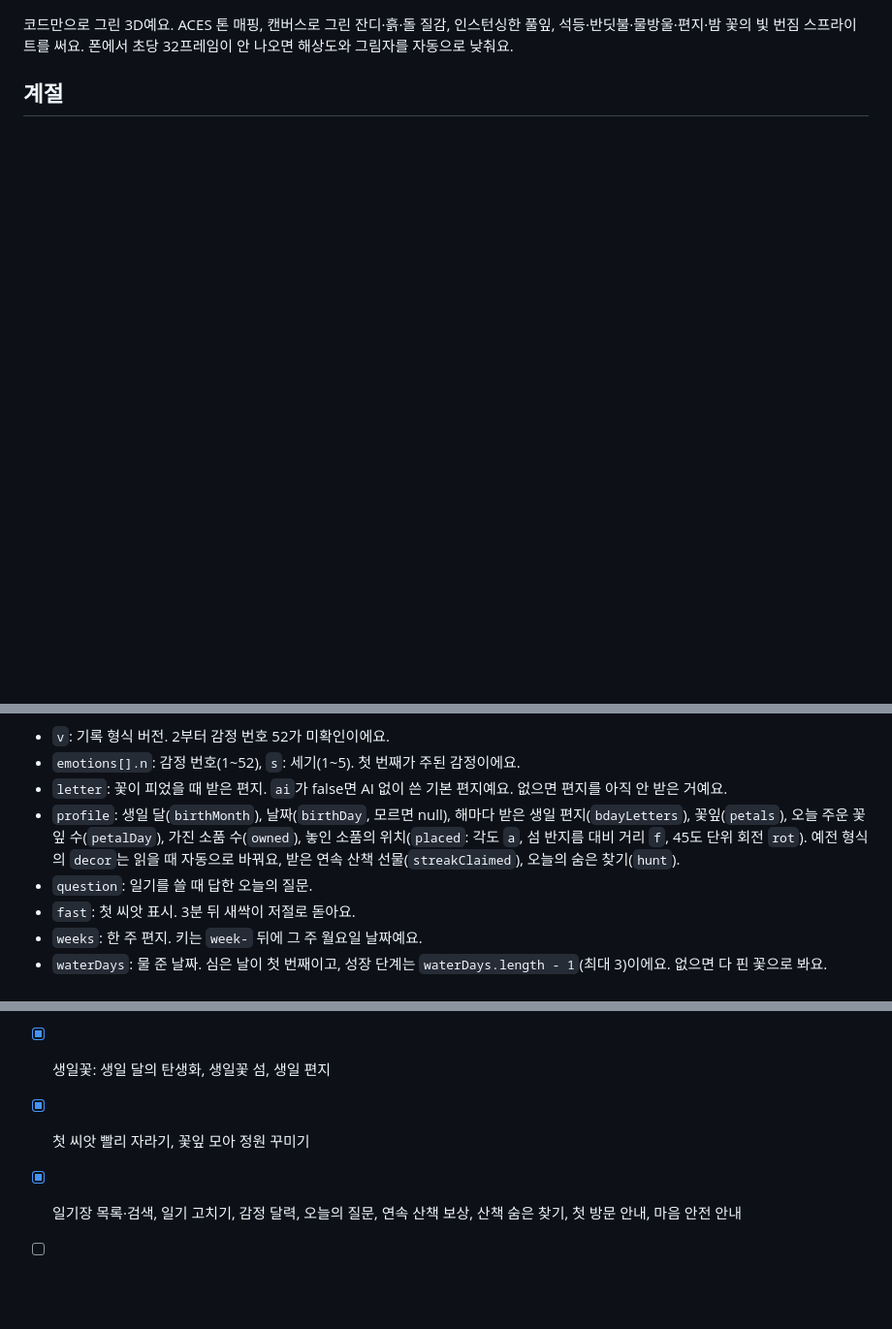
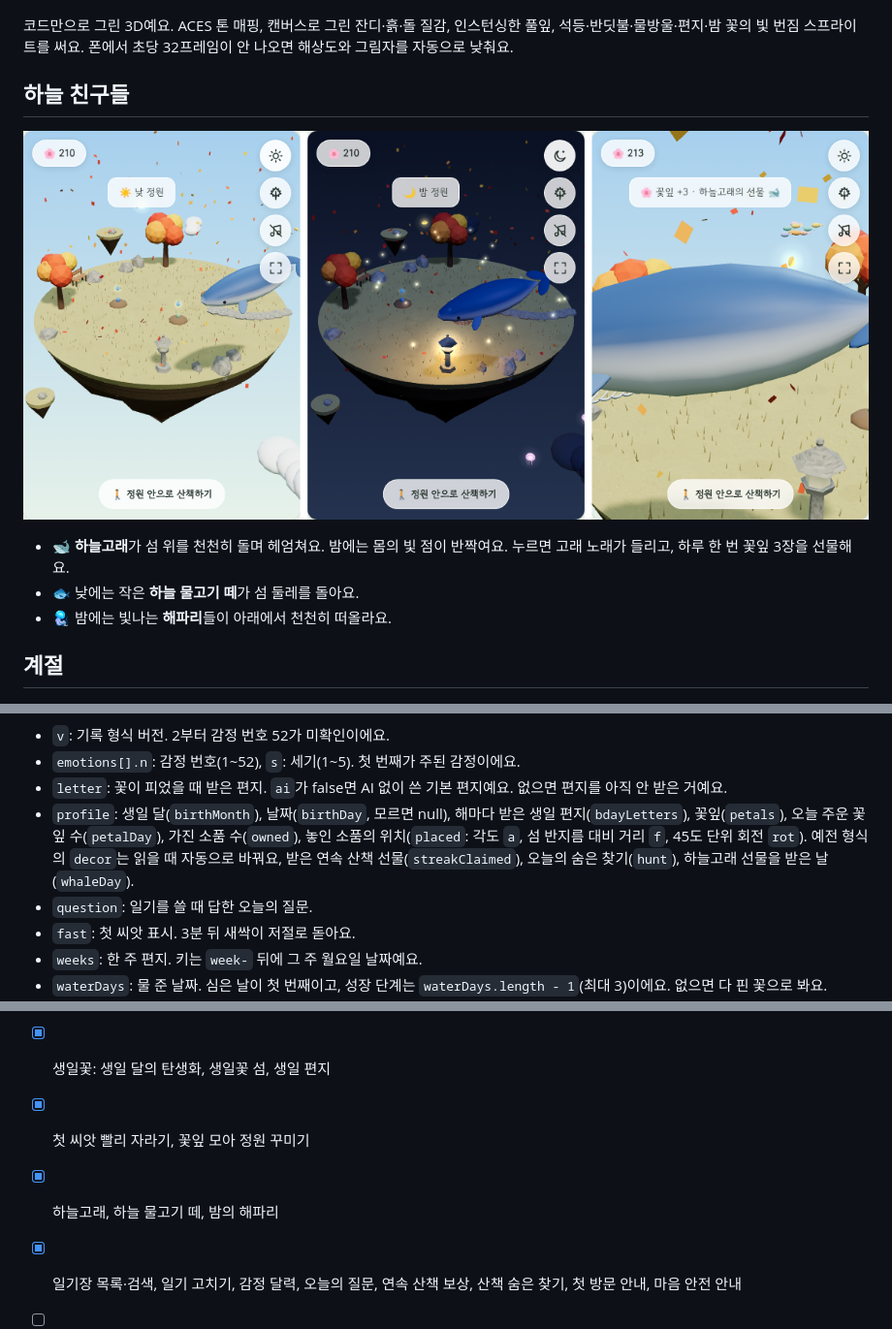
Before and after one commit to u-el/emotion-garden, a Markdown page: README.md, 3 parts joined by grey strips. Shown at 97% size. Rendered like a GitHub page; pictures changed too: docs/sky-whale.png (added); blank space fills up the shorter version.

```diff
--- a/README.md
+++ b/README.md
@@ -59,6 +59,14 @@ claude.ai에 로그인하면 정원지기가 감정을 읽어주고 기록이
 ![이전(왼쪽)과 다듬은 뒤의 낮, 밤 정원](docs/graphics-before-after.png)
 
 코드만으로 그린 3D예요. ACES 톤 매핑, 캔버스로 그린 잔디·흙·돌 질감, 인스턴싱한 풀잎, 석등·반딧불·물방울·편지·밤 꽃의 빛 번짐 스프라이트를 써요. 폰에서 초당 32프레임이 안 나오면 해상도와 그림자를 자동으로 낮춰요.
+
+## 하늘 친구들
+
+![낮과 밤의 하늘고래, 가까이에서 본 고래](docs/sky-whale.png)
+
+- 🐋 **하늘고래**가 섬 위를 천천히 돌며 헤엄쳐요. 밤에는 몸의 빛 점이 반짝여요. 누르면 고래 노래가 들리고, 하루 한 번 꽃잎 3장을 선물해요.
+- 🐟 낮에는 작은 **하늘 물고기 떼**가 섬 둘레를 돌아요.
+- 🪼 밤에는 빛나는 **해파리**들이 아래에서 천천히 떠올라요.
 
 ## 계절
 
@@ -195,7 +203,7 @@ claude.ai에 로그인하면 정원지기가 감정을 읽어주고 기록이
 - `v`: 기록 형식 버전. 2부터 감정 번호 52가 미확인이에요.
 - `emotions[].n`: 감정 번호(1~52), `s`: 세기(1~5). 첫 번째가 주된 감정이에요.
 - `letter`: 꽃이 피었을 때 받은 편지. `ai`가 false면 AI 없이 쓴 기본 편지예요. 없으면 편지를 아직 안 받은 거예요.
-- `profile`: 생일 달(`birthMonth`), 날짜(`birthDay`, 모르면 null), 해마다 받은 생일 편지(`bdayLetters`), 꽃잎(`petals`), 오늘 주운 꽃잎 수(`petalDay`), 가진 소품 수(`owned`), 놓인 소품의 위치(`placed`: 각도 `a`, 섬 반지름 대비 거리 `f`, 45도 단위 회전 `rot`). 예전 형식의 `decor`는 읽을 때 자동으로 바꿔요, 받은 연속 산책 선물(`streakClaimed`), 오늘의 숨은 찾기(`hunt`).
+- `profile`: 생일 달(`birthMonth`), 날짜(`birthDay`, 모르면 null), 해마다 받은 생일 편지(`bdayLetters`), 꽃잎(`petals`), 오늘 주운 꽃잎 수(`petalDay`), 가진 소품 수(`owned`), 놓인 소품의 위치(`placed`: 각도 `a`, 섬 반지름 대비 거리 `f`, 45도 단위 회전 `rot`). 예전 형식의 `decor`는 읽을 때 자동으로 바꿔요, 받은 연속 산책 선물(`streakClaimed`), 오늘의 숨은 찾기(`hunt`), 하늘고래 선물을 받은 날(`whaleDay`).
 - `question`: 일기를 쓸 때 답한 오늘의 질문.
 - `fast`: 첫 씨앗 표시. 3분 뒤 새싹이 저절로 돋아요.
 - `weeks`: 한 주 편지. 키는 `week-` 뒤에 그 주 월요일 날짜예요.
@@ -207,6 +215,7 @@ claude.ai에 로그인하면 정원지기가 감정을 읽어주고 기록이
 - [x] 전체 화면 모드: 3D 정원 오른쪽 위 "⛶ 크게"로 폰 화면 가득 보기
 - [x] 생일꽃: 생일 달의 탄생화, 생일꽃 섬, 생일 편지
 - [x] 첫 씨앗 빨리 자라기, 꽃잎 모아 정원 꾸미기
+- [x] 하늘고래, 하늘 물고기 떼, 밤의 해파리
 - [x] 일기장 목록·검색, 일기 고치기, 감정 달력, 오늘의 질문, 연속 산책 보상, 산책 숨은 찾기, 첫 방문 안내, 마음 안전 안내
 - [ ] 로그인 없는 사람용 간단 감정 읽기(감정 단어 사전)
 - [ ] 일기 내보내기(텍스트/PDF), 잠금, 라이선스
```
Also changed, not shown: 1 other file.
